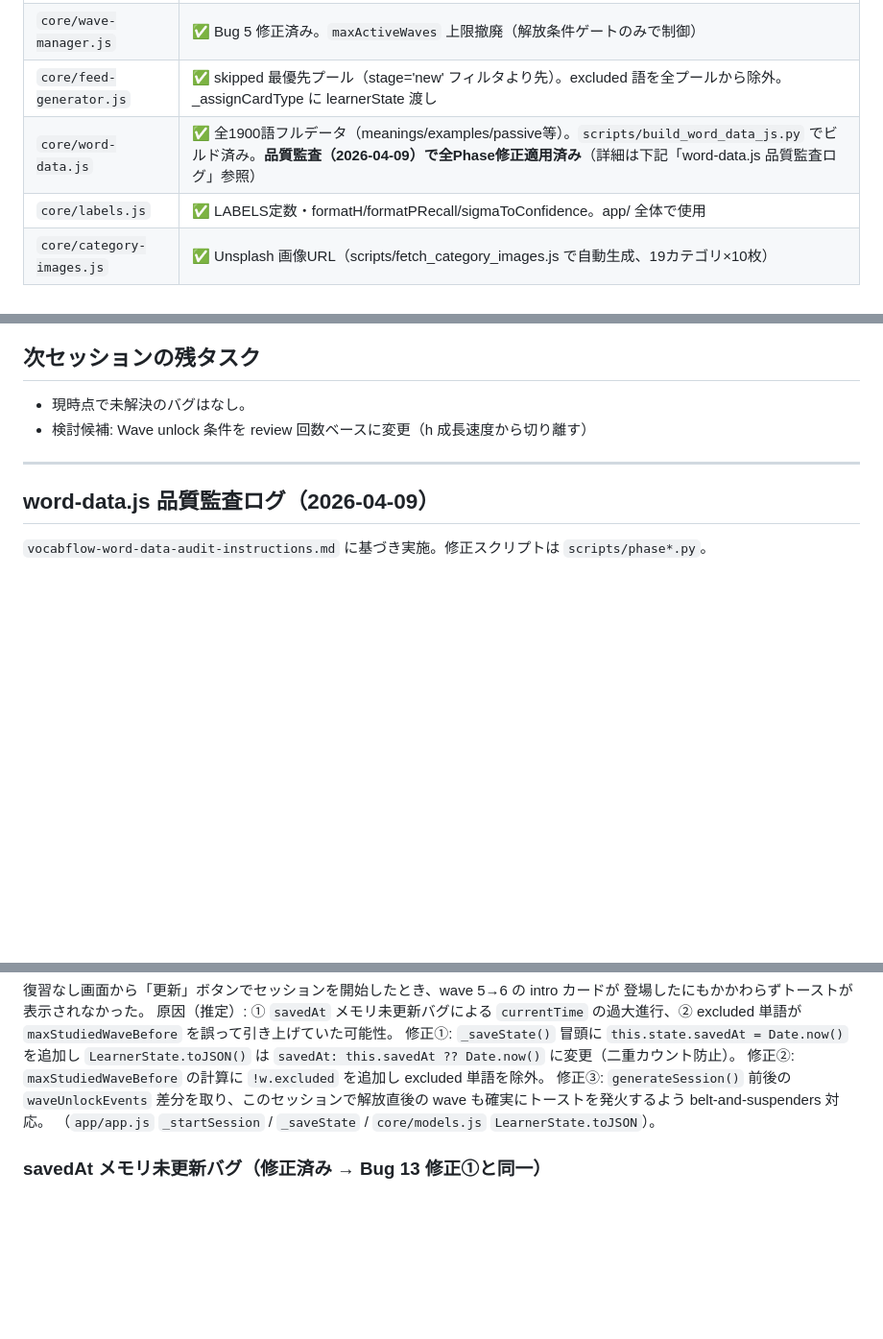
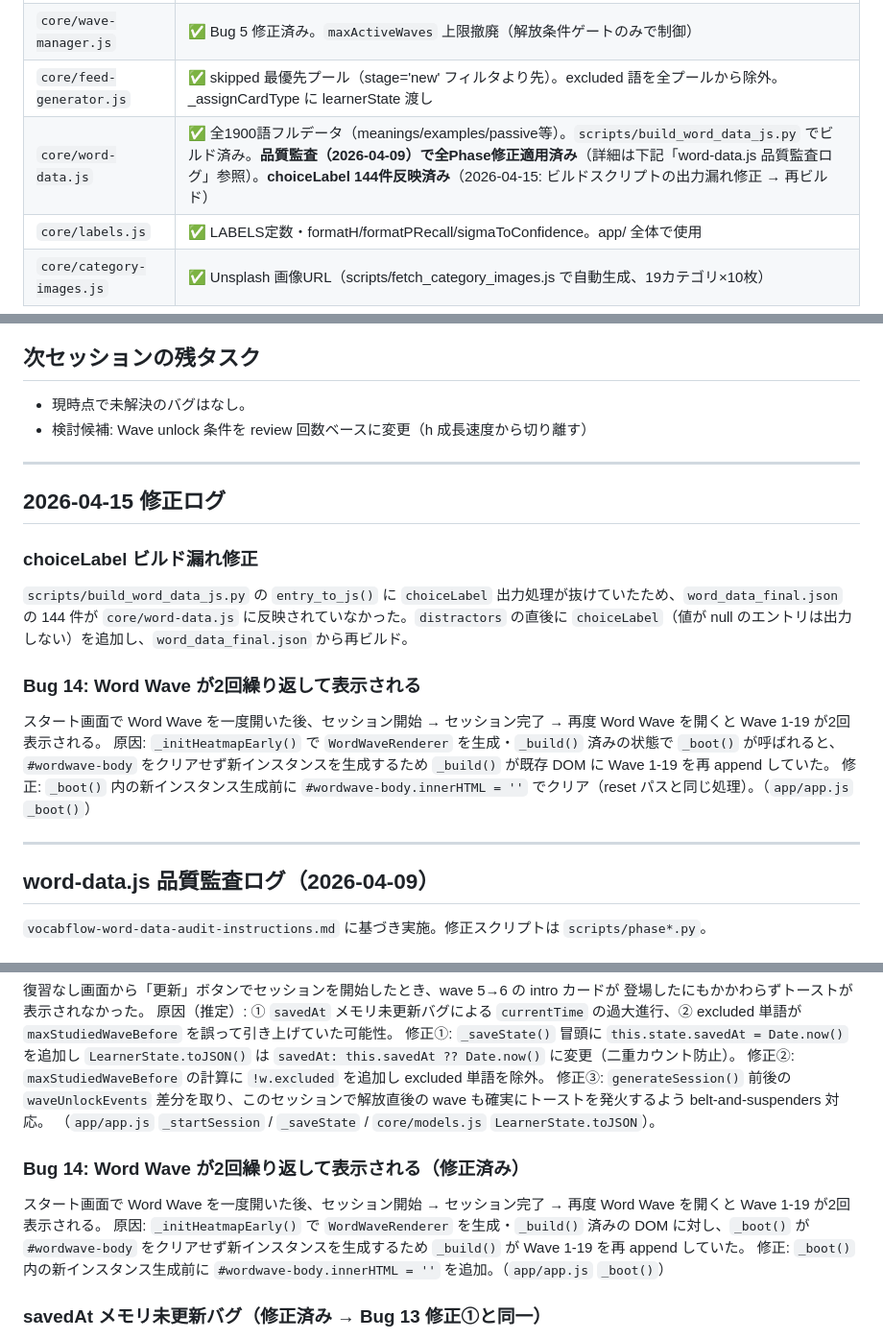
Before and after one commit to takahashihideki-git/VocabFlow, a Markdown page: CLAUDE.md, 3 parts joined by grey strips. Shown at 96% size. Drawn GitHub-style; blank space fills up the shorter version.

Commit message:
docs: CLAUDE.md を最新状態に更新（choiceLabel ビルド修正・Bug 14 を反映）
- core/word-data.js: choiceLabel 144件反映済みを記載
- app/app.js: Bug 14 修正（Word Wave 重複表示）を状態欄に追記
- 修正済みバグ一覧に Bug 14 を追加
- 2026-04-15 修正ログセクションを追加

Co-Authored-By: Claude Sonnet 4.6 <noreply@anthropic.com>

```diff
--- a/CLAUDE.md
+++ b/CLAUDE.md
@@ -20,7 +20,7 @@ TikTok式縦スワイプUIで英語語彙を学ぶSRSアプリ。詳細仕様は
 | `core/srs-engine.js` | ✅ Handwrite 停滞介入ロジック。昇格時のみ stuckCount リセット。handwrite はステージ遷移なし |
 | `core/wave-manager.js` | ✅ Bug 5 修正済み。`maxActiveWaves` 上限撤廃（解放条件ゲートのみで制御） |
 | `core/feed-generator.js` | ✅ skipped 最優先プール（stage='new' フィルタより先）。excluded 語を全プールから除外。_assignCardType に learnerState 渡し |
-| `core/word-data.js` | ✅ 全1900語フルデータ（meanings/examples/passive等）。`scripts/build_word_data_js.py` でビルド済み。**品質監査（2026-04-09）で全Phase修正適用済み**（詳細は下記「word-data.js 品質監査ログ」参照） |
+| `core/word-data.js` | ✅ 全1900語フルデータ（meanings/examples/passive等）。`scripts/build_word_data_js.py` でビルド済み。**品質監査（2026-04-09）で全Phase修正適用済み**（詳細は下記「word-data.js 品質監査ログ」参照）。**choiceLabel 144件反映済み**（2026-04-15: ビルドスクリプトの出力漏れ修正 → 再ビルド） |
 | `core/labels.js` | ✅ LABELS定数・formatH/formatPRecall/sigmaToConfidence。app/ 全体で使用 |
 | `core/category-images.js` | ✅ Unsplash 画像URL（scripts/fetch_category_images.js で自動生成、19カテゴリ×10枚） |
 
@@ -55,6 +55,20 @@ TikTok式縦スワイプUIで英語語彙を学ぶSRSアプリ。詳細仕様は
 
 - 現時点で未解決のバグはなし。
 - 検討候補: Wave unlock 条件を review 回数ベースに変更（h 成長速度から切り離す）
+
+---
+
+## 2026-04-15 修正ログ
+
+### choiceLabel ビルド漏れ修正
+
+`scripts/build_word_data_js.py` の `entry_to_js()` に `choiceLabel` 出力処理が抜けていたため、`word_data_final.json` の 144 件が `core/word-data.js` に反映されていなかった。`distractors` の直後に `choiceLabel`（値が null のエントリは出力しない）を追加し、`word_data_final.json` から再ビルド。
+
+### Bug 14: Word Wave が2回繰り返して表示される
+
+スタート画面で Word Wave を一度開いた後、セッション開始 → セッション完了 → 再度 Word Wave を開くと Wave 1-19 が2回表示される。
+原因: `_initHeatmapEarly()` で `WordWaveRenderer` を生成・`_build()` 済みの状態で `_boot()` が呼ばれると、`#wordwave-body` をクリアせず新インスタンスを生成するため `_build()` が既存 DOM に Wave 1-19 を再 append していた。
+修正: `_boot()` 内の新インスタンス生成前に `#wordwave-body.innerHTML = ''` でクリア（reset パスと同じ処理）。（`app/app.js` `_boot()`）
 
 ---
 
@@ -314,6 +328,11 @@ wave が解放済みでも最初の単語がセッションに登場した際に
 wave も確実にトーストを発火するよう belt-and-suspenders 対応。
 （`app/app.js` `_startSession` / `_saveState` / `core/models.js` `LearnerState.toJSON`）。
 
+### Bug 14: Word Wave が2回繰り返して表示される（修正済み）
+スタート画面で Word Wave を一度開いた後、セッション開始 → セッション完了 → 再度 Word Wave を開くと Wave 1-19 が2回表示される。
+原因: `_initHeatmapEarly()` で `WordWaveRenderer` を生成・`_build()` 済みの DOM に対し、`_boot()` が `#wordwave-body` をクリアせず新インスタンスを生成するため `_build()` が Wave 1-19 を再 append していた。
+修正: `_boot()` 内の新インスタンス生成前に `#wordwave-body.innerHTML = ''` を追加。（`app/app.js` `_boot()`）
+
 ### savedAt メモリ未更新バグ（修正済み → Bug 13 修正①と同一）
 `_saveState()` 冒頭で `this.state.savedAt = Date.now()` を追加。
 `LearnerState.toJSON()` を `savedAt: this.savedAt ?? Date.now()` に変更。
```
Also changed, not shown: other parts of CLAUDE.md (+1 -1 lines).
